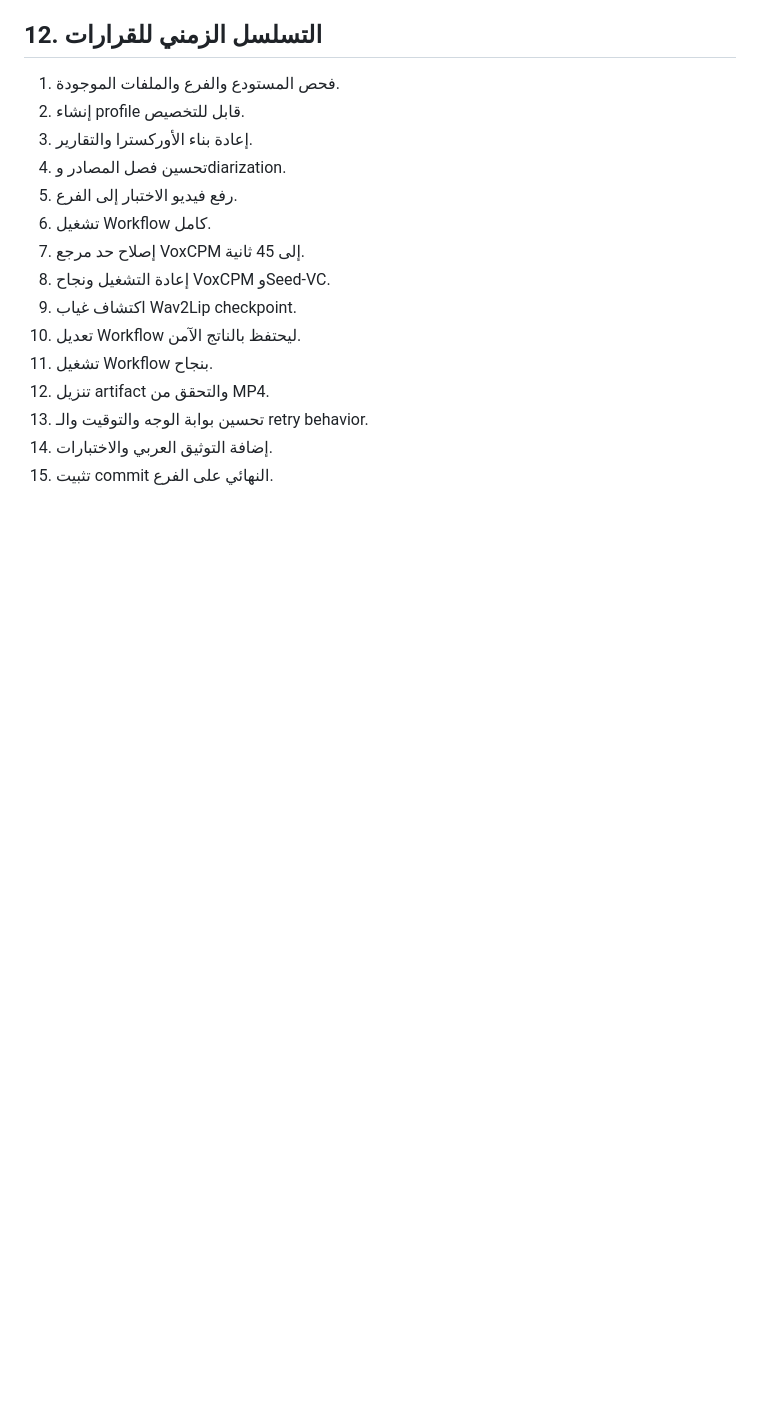
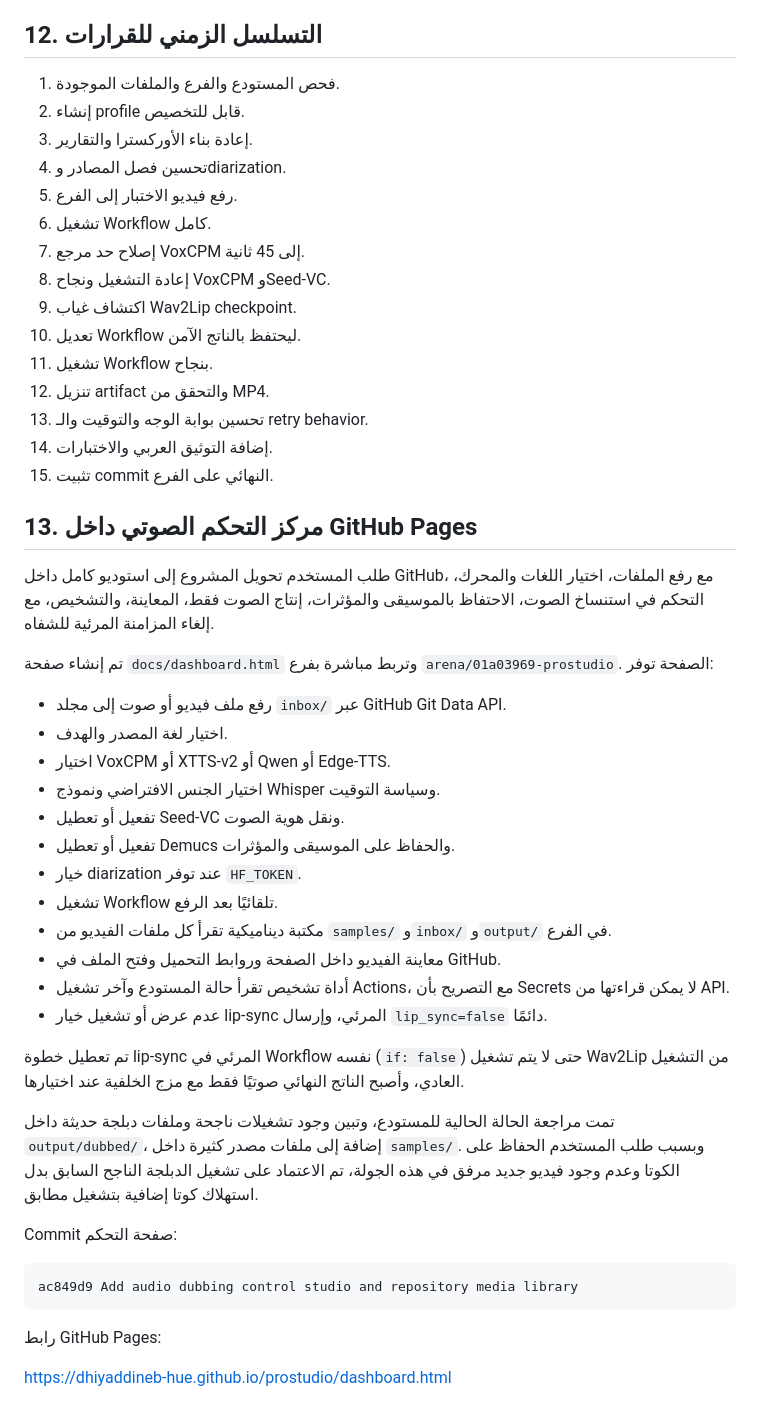
Before and after one commit to dhiyaddineb-hue/prostudio, a Markdown page: docs/conversation-log-ar.md, the part around the change. Rendered like a GitHub page; blank space fills up the shorter version.

Commit message:
Document GitHub audio control studio

````diff
--- a/docs/conversation-log-ar.md
+++ b/docs/conversation-log-ar.md
@@ -301,3 +301,37 @@ ce8d084 Add Arabic dubbing pipeline flowchart
 13. تحسين بوابة الوجه والتوقيت والـ retry behavior.
 14. إضافة التوثيق العربي والاختبارات.
 15. تثبيت commit النهائي على الفرع.
+
+
+## 13. مركز التحكم الصوتي داخل GitHub Pages
+
+طلب المستخدم تحويل المشروع إلى استوديو كامل داخل GitHub، مع رفع الملفات، اختيار اللغات والمحرك، التحكم في استنساخ الصوت، الاحتفاظ بالموسيقى والمؤثرات، إنتاج الصوت فقط، المعاينة، والتشخيص، مع إلغاء المزامنة المرئية للشفاه.
+
+تم إنشاء صفحة `docs/dashboard.html` وتربط مباشرة بفرع `arena/01a03969-prostudio`. الصفحة توفر:
+
+- رفع ملف فيديو أو صوت إلى مجلد `inbox/` عبر GitHub Git Data API.
+- اختيار لغة المصدر والهدف.
+- اختيار VoxCPM أو XTTS-v2 أو Qwen أو Edge-TTS.
+- اختيار الجنس الافتراضي ونموذج Whisper وسياسة التوقيت.
+- تفعيل أو تعطيل Seed-VC ونقل هوية الصوت.
+- تفعيل أو تعطيل Demucs والحفاظ على الموسيقى والمؤثرات.
+- خيار diarization عند توفر `HF_TOKEN`.
+- تشغيل Workflow تلقائيًا بعد الرفع.
+- مكتبة ديناميكية تقرأ كل ملفات الفيديو من `samples/` و`inbox/` و`output/` في الفرع.
+- معاينة الفيديو داخل الصفحة وروابط التحميل وفتح الملف في GitHub.
+- أداة تشخيص تقرأ حالة المستودع وآخر تشغيل Actions، مع التصريح بأن Secrets لا يمكن قراءتها من API.
+- عدم عرض أو تشغيل خيار lip-sync المرئي، وإرسال `lip_sync=false` دائمًا.
+
+تم تعطيل خطوة lip-sync المرئي في Workflow نفسه (`if: false`) حتى لا يتم تشغيل Wav2Lip من التشغيل العادي، وأصبح الناتج النهائي صوتيًا فقط مع مزج الخلفية عند اختيارها.
+
+تمت مراجعة الحالة الحالية للمستودع، وتبين وجود تشغيلات ناجحة وملفات دبلجة حديثة داخل `output/dubbed/`، إضافة إلى ملفات مصدر كثيرة داخل `samples/`. وبسبب طلب المستخدم الحفاظ على الكوتا وعدم وجود فيديو جديد مرفق في هذه الجولة، تم الاعتماد على تشغيل الدبلجة الناجح السابق بدل استهلاك كوتا إضافية بتشغيل مطابق.
+
+Commit صفحة التحكم:
+
+```text
+ac849d9 Add audio dubbing control studio and repository media library
+```
+
+رابط GitHub Pages:
+
+https://dhiyaddineb-hue.github.io/prostudio/dashboard.html
````
